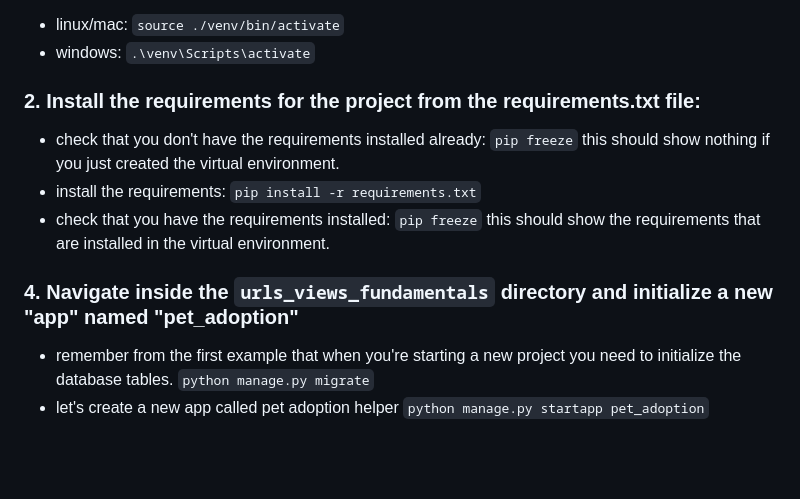
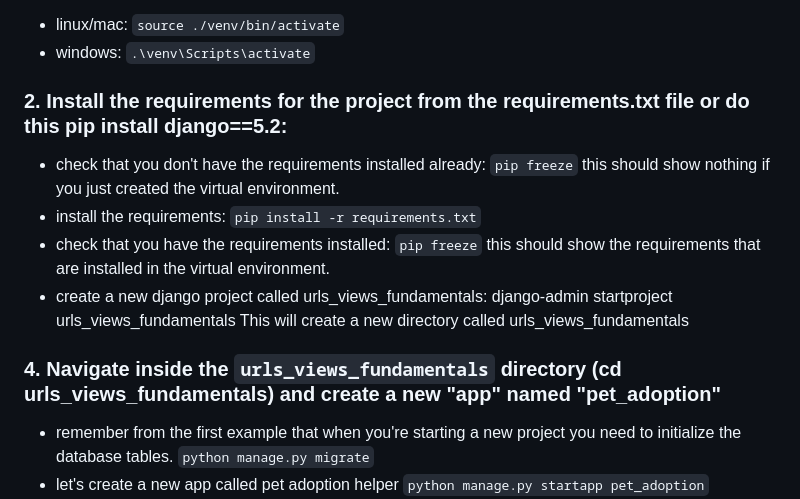
Before and after one commit to Rafat-Bin/SDEV2401-Spring-Codes, a Markdown page: Module 2/5-urls-and-views-start/README.md, the part around the change. GitHub-like rendering; blank space fills up the shorter version.

Commit message:
Update README with clearer setup instructions
Clarify installation instructions and project setup steps.

```diff
--- a/Module 2/5-urls-and-views-start/README.md
+++ b/Module 2/5-urls-and-views-start/README.md
@@ -18,16 +18,17 @@ activate the virtual environment:
 - linux/mac: `source ./venv/bin/activate`
 - windows: `.\venv\Scripts\activate`
 
-### 2. Install the requirements for the project from the requirements.txt file:
+### 2. Install the requirements for the project from the requirements.txt file or do this pip install django==5.2:
 - check that you don't have the requirements installed already:
 `pip freeze` this should show nothing if you just created the virtual environment.
 - install the requirements:
 `pip install -r requirements.txt`
 - check that you have the requirements installed:
 `pip freeze` this should show the requirements that are installed in the virtual environment.
+- create a new django project called urls_views_fundamentals: django-admin startproject urls_views_fundamentals This will create a new directory called urls_views_fundamentals
 
 
-### 4. Navigate inside the `urls_views_fundamentals` directory and initialize a new "app" named "pet_adoption"
+### 4. Navigate inside the `urls_views_fundamentals`  directory (cd urls_views_fundamentals) and create a new "app" named "pet_adoption"
 - remember from the first example that when you're starting a new project you need to initialize the database tables.
 `python manage.py migrate`
 - let's create a new app called pet adoption helper
```
